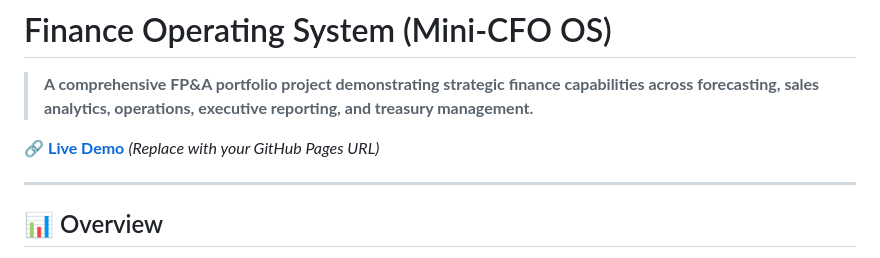
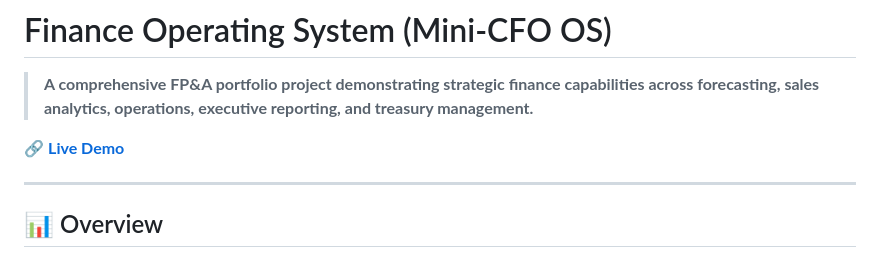
Before and after one commit to ralphpatrick/finance-portfolio, a Markdown page: README.md, the part around the change. Drawn GitHub-style.

```diff
--- a/README.md
+++ b/README.md
@@ -2,7 +2,7 @@
 
 > **A comprehensive FP&A portfolio project demonstrating strategic finance capabilities across forecasting, sales analytics, operations, executive reporting, and treasury management.**
 
-🔗 **[Live Demo](https://yourusername.github.io/finance-operating-system/)** *(Replace with your GitHub Pages URL)*
+🔗 **[Live Demo](https://ralphpatrick.github.io/finance-portfolio/)**
 
 ---
 
```
